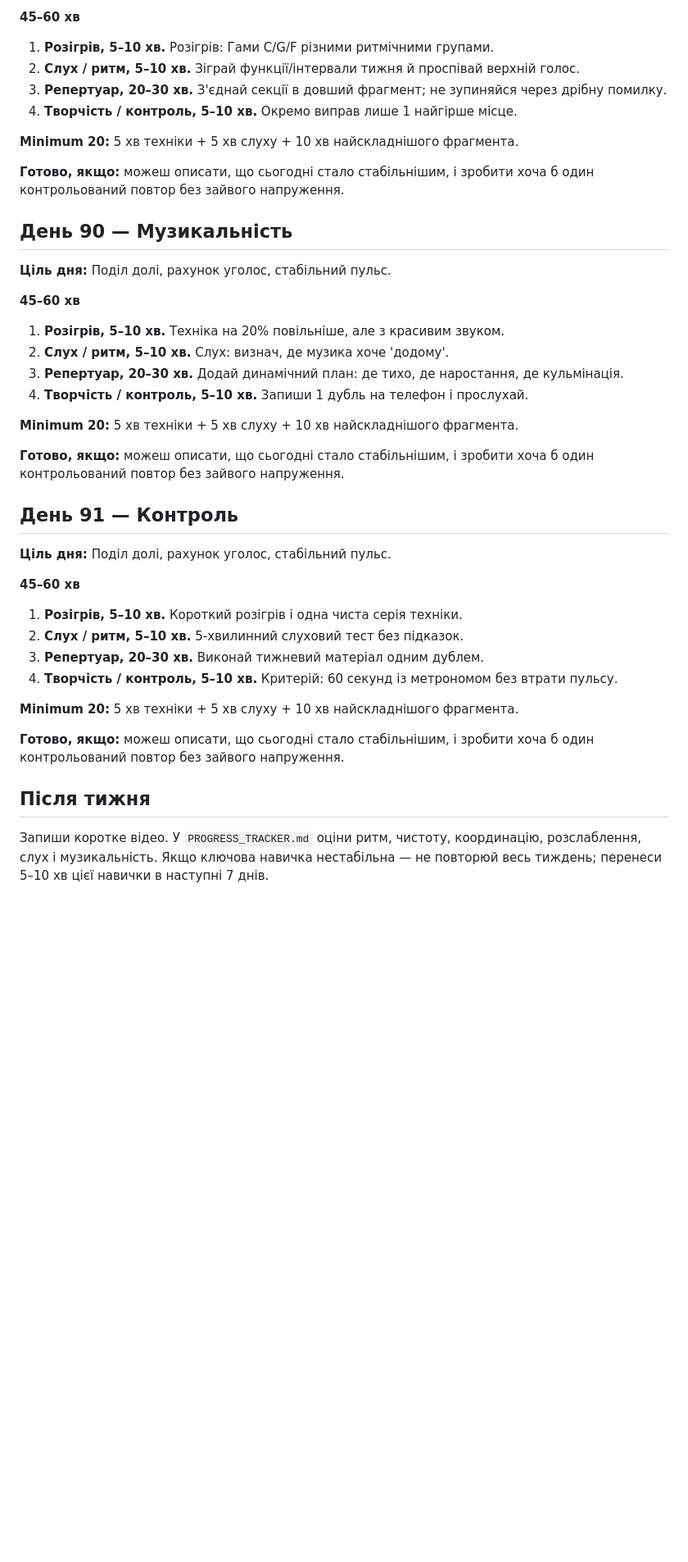
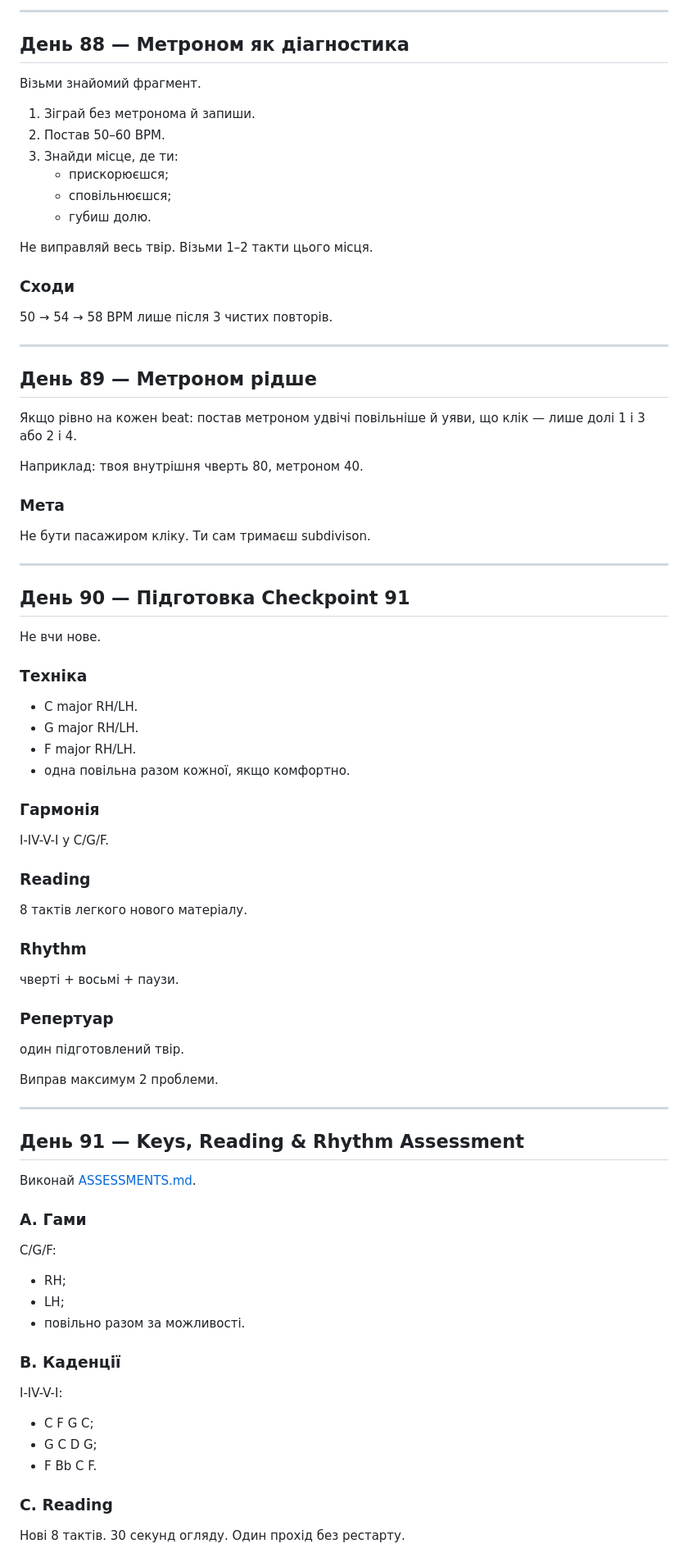
Before and after one commit to gnvovbbb/piano-365, a Markdown page: course/week-13.md, the part around one of its changes. Shown at 82% size. GitHub-like rendering; blank space fills up the shorter version.

```diff
--- a/course/week-13.md
+++ b/course/week-13.md
@@ -73,41 +77,84 @@
 
-**45–60 хв**
-1. **Розігрів, 5–10 хв.** Розігрів: Гами C/G/F різними ритмічними групами.
-2. **Слух / ритм, 5–10 хв.** Зіграй функції/інтервали тижня й проспівай верхній голос.
-3. **Репертуар, 20–30 хв.** З'єднай секції в довший фрагмент; не зупиняйся через дрібну помилку.
-4. **Творчість / контроль, 5–10 хв.** Окремо виправ лише 1 найгірше місце.
+---
 
-**Minimum 20:** 5 хв техніки + 5 хв слуху + 10 хв найскладнішого фрагмента.
+## День 88 — Метроном як діагностика
 
-**Готово, якщо:** можеш описати, що сьогодні стало стабільнішим, і зробити хоча б один контрольований повтор без зайвого напруження.
+Візьми знайомий фрагмент.
 
-## День 90 — Музикальність
+1. Зіграй без метронома й запиши.
+2. Постав 50–60 BPM.
+3. Знайди місце, де ти:
+   - прискорюєшся;
+   - сповільнюєшся;
+   - губиш долю.
 
-**Ціль дня:** Поділ долі, рахунок уголос, стабільний пульс.
+Не виправляй весь твір.
+Візьми 1–2 такти цього місця.
 
-**45–60 хв**
-1. **Розігрів, 5–10 хв.** Техніка на 20% повільніше, але з красивим звуком.
-2. **Слух / ритм, 5–10 хв.** Слух: визнач, де музика хоче 'додому'.
-3. **Репертуар, 20–30 хв.** Додай динамічний план: де тихо, де наростання, де кульмінація.
-4. **Творчість / контроль, 5–10 хв.** Запиши 1 дубль на телефон і прослухай.
+### Сходи
+50 → 54 → 58 BPM лише після 3 чистих повторів.
 
-**Minimum 20:** 5 хв техніки + 5 хв слуху + 10 хв найскладнішого фрагмента.
+---
 
-**Готово, якщо:** можеш описати, що сьогодні стало стабільнішим, і зробити хоча б один контрольований повтор без зайвого напруження.
+## День 89 — Метроном рідше
 
-## День 91 — Контроль
+Якщо рівно на кожен beat:
+постав метроном удвічі повільніше й уяви, що клік — лише долі 1 і 3 або 2 і 4.
 
-**Ціль дня:** Поділ долі, рахунок уголос, стабільний пульс.
+Наприклад:
+твоя внутрішня чверть 80,
+метроном 40.
 
-**45–60 хв**
-1. **Розігрів, 5–10 хв.** Короткий розігрів і одна чиста серія техніки.
-2. **Слух / ритм, 5–10 хв.** 5-хвилинний слуховий тест без підказок.
-3. **Репертуар, 20–30 хв.** Виконай тижневий матеріал одним дублем.
-4. **Творчість / контроль, 5–10 хв.** Критерій: 60 секунд із метрономом без втрати пульсу.
+### Мета
+Не бути пасажиром кліку.
+Ти сам тримаєш subdivison.
 
-**Minimum 20:** 5 хв техніки + 5 хв слуху + 10 хв найскладнішого фрагмента.
+---
 
-**Готово, якщо:** можеш описати, що сьогодні стало стабільнішим, і зробити хоча б один контрольований повтор без зайвого напруження.
+## День 90 — Підготовка Checkpoint 91
 
-## Після тижня
-Запиши коротке відео. У `PROGRESS_TRACKER.md` оціни ритм, чистоту, координацію, розслаблення, слух і музикальність. Якщо ключова навичка нестабільна — не повторюй весь тиждень; перенеси 5–10 хв цієї навички в наступні 7 днів.
+Не вчи нове.
+
+### Техніка
+- C major RH/LH.
+- G major RH/LH.
+- F major RH/LH.
+- одна повільна разом кожної, якщо комфортно.
+
+### Гармонія
+I-IV-V-I у C/G/F.
+
+### Reading
+8 тактів легкого нового матеріалу.
+
+### Rhythm
+чверті + восьмі + паузи.
+
+### Репертуар
+один підготовлений твір.
+
+Виправ максимум 2 проблеми.
+
+---
+
+## День 91 — Keys, Reading & Rhythm Assessment
+
+Виконай [ASSESSMENTS.md](../ASSESSMENTS.md).
+
+### A. Гами
+C/G/F:
+- RH;
+- LH;
+- повільно разом за можливості.
+
+### B. Каденції
+I-IV-V-I:
+- C F G C;
+- G C D G;
+- F Bb C F.
+
+### C. Reading
+Нові 8 тактів.
+30 секунд огляду.
+Один прохід без рестарту.
+
```
Also changed, not shown: other parts of course/week-13.md (+70 -46 lines).
